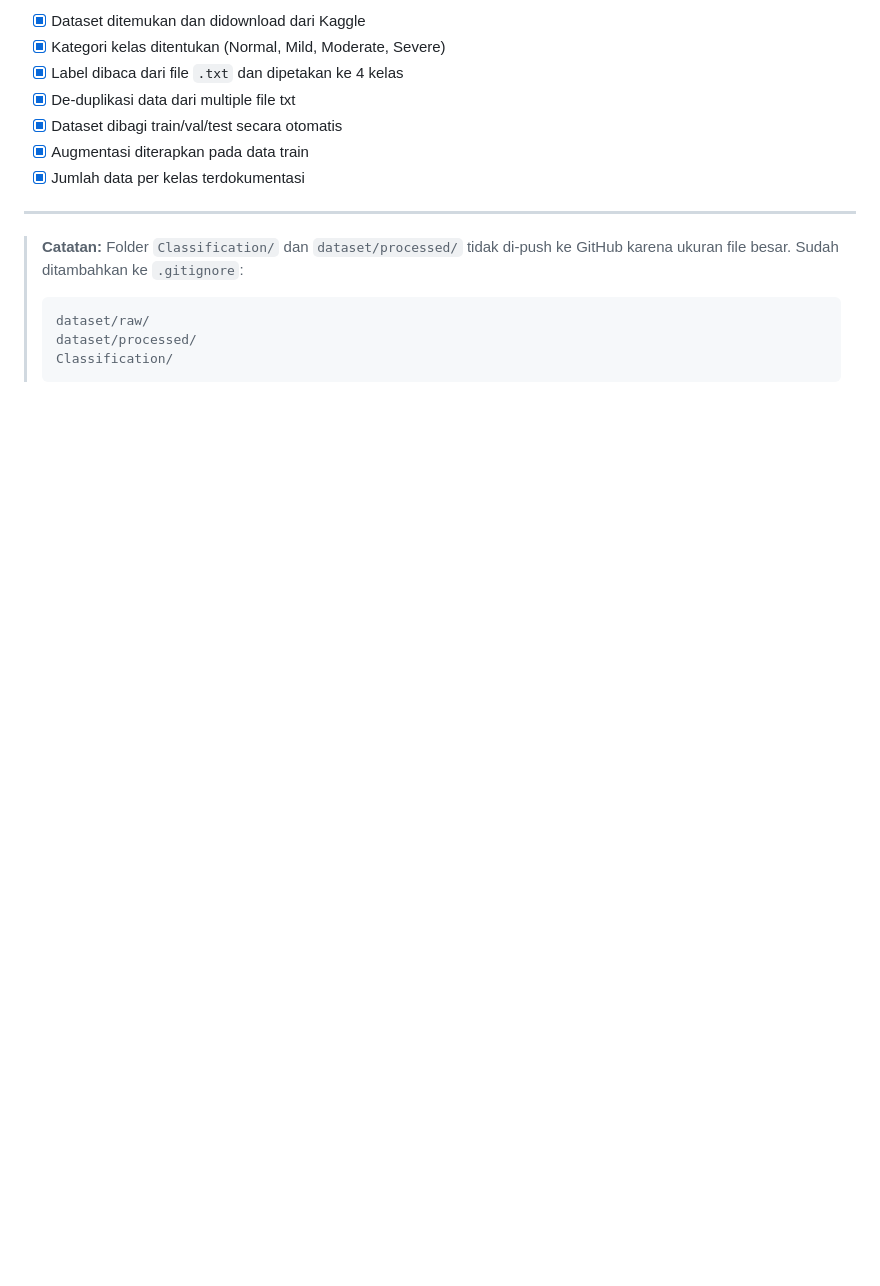
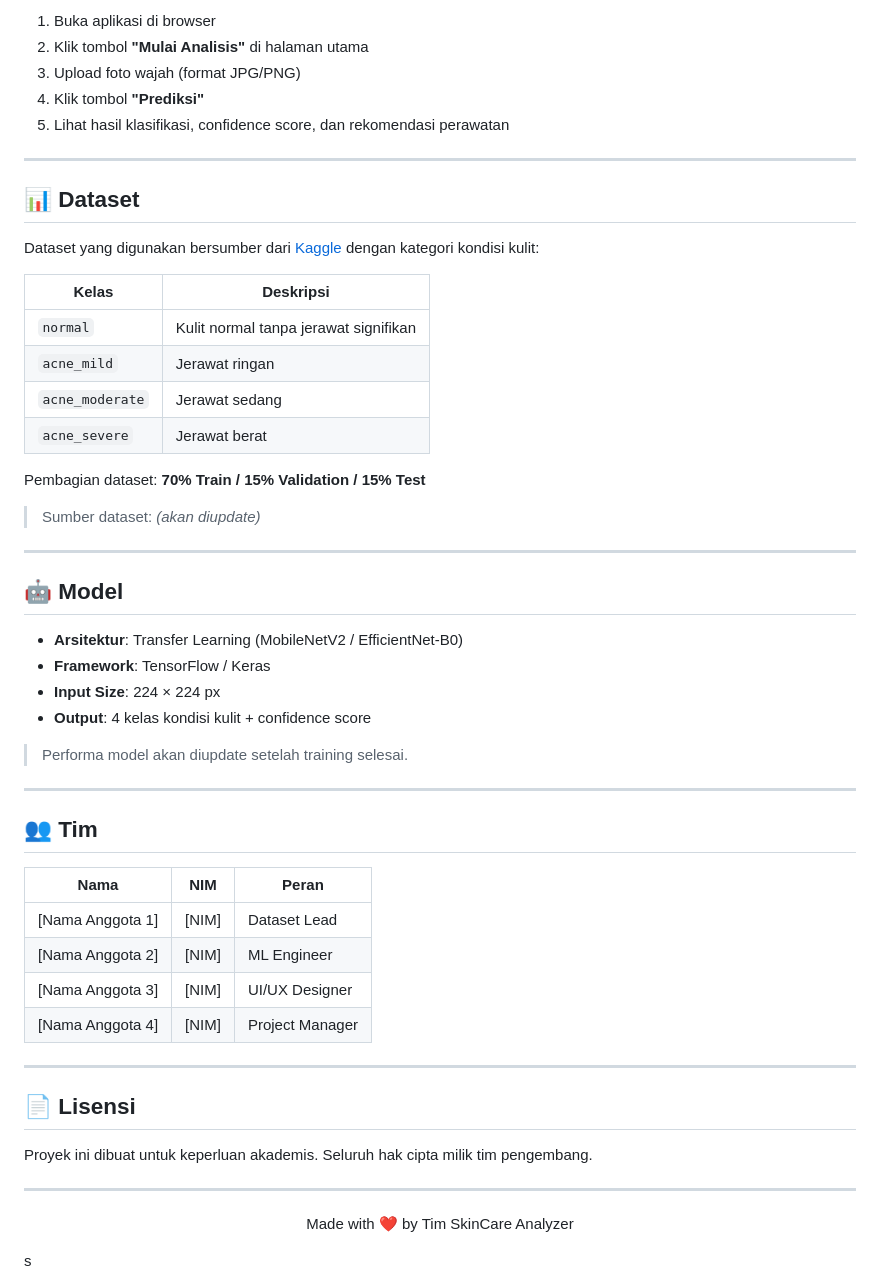
Before and after one commit to zepunnn/skincare-analyzer, a Markdown page: README.md, the part around one of its changes. Drawn GitHub-style; blank space fills up the shorter version.

````diff
--- a/README.md
+++ b/README.md
@@ -182,18 +91,55 @@ Severe_Acne               111       18      129
 
-- [x] Dataset ditemukan dan didownload dari Kaggle
-- [x] Kategori kelas ditentukan (Normal, Mild, Moderate, Severe)
-- [x] Label dibaca dari file `.txt` dan dipetakan ke 4 kelas
-- [x] De-duplikasi data dari multiple file txt
-- [x] Dataset dibagi train/val/test secara otomatis
-- [x] Augmentasi diterapkan pada data train
-- [x] Jumlah data per kelas terdokumentasi
+1. Buka aplikasi di browser
+2. Klik tombol **"Mulai Analisis"** di halaman utama
+3. Upload foto wajah (format JPG/PNG)
+4. Klik tombol **"Prediksi"**
+5. Lihat hasil klasifikasi, confidence score, dan rekomendasi perawatan
 
 ---
 
-> **Catatan:** Folder `Classification/` dan `dataset/processed/` tidak di-push ke GitHub karena ukuran file besar.
-> Sudah ditambahkan ke `.gitignore`:
-> ```
-> dataset/raw/
-> dataset/processed/
-> Classification/
-> ```
+## 📊 Dataset
+
+Dataset yang digunakan bersumber dari [Kaggle](https://www.kaggle.com) dengan kategori kondisi kulit:
+
+| Kelas | Deskripsi |
+|-------|-----------|
+| `normal` | Kulit normal tanpa jerawat signifikan |
+| `acne_mild` | Jerawat ringan |
+| `acne_moderate` | Jerawat sedang |
+| `acne_severe` | Jerawat berat |
+
+Pembagian dataset: **70% Train / 15% Validation / 15% Test**
+
+> Sumber dataset: *(akan diupdate)*
+
+---
+
+## 🤖 Model
+
+- **Arsitektur**: Transfer Learning (MobileNetV2 / EfficientNet-B0)
+- **Framework**: TensorFlow / Keras
+- **Input Size**: 224 × 224 px
+- **Output**: 4 kelas kondisi kulit + confidence score
+
+> Performa model akan diupdate setelah training selesai.
+
+---
+
+## 👥 Tim
+
+| Nama | NIM | Peran |
+|------|-----|-------|
+| [Nama Anggota 1] | [NIM] | Dataset Lead |
+| [Nama Anggota 2] | [NIM] | ML Engineer |
+| [Nama Anggota 3] | [NIM] | UI/UX Designer |
+| [Nama Anggota 4] | [NIM] | Project Manager |
+
+---
+
+## 📄 Lisensi
+
+Proyek ini dibuat untuk keperluan akademis. Seluruh hak cipta milik tim pengembang.
+
+---
+
+<p align="center">Made with ❤️ by Tim SkinCare Analyzer</p>s
````
Also changed, not shown: other parts of README.md (+51 -142 lines).
